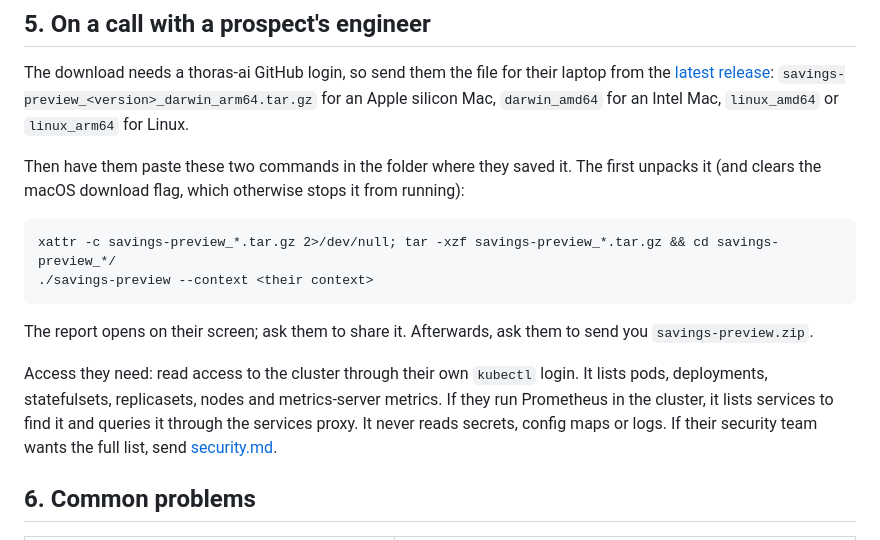
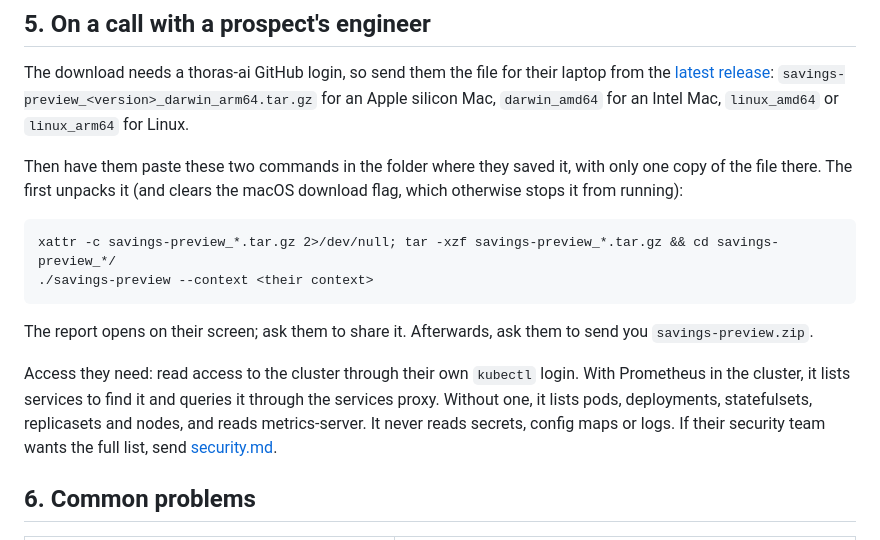
Before and after one commit to thoras-ai/savings-preview, a Markdown page: docs/quickstart-sales.md, the part around one of its changes. Rendered like a GitHub page.

```diff
--- a/docs/quickstart-sales.md
+++ b/docs/quickstart-sales.md
@@ -96,14 +98,14 @@ The files land in the folder you ran it from:
 
 The download needs a thoras-ai GitHub login, so send them the file for their laptop from the [latest release](https://github.com/thoras-ai/savings-preview/releases/latest): `savings-preview_<version>_darwin_arm64.tar.gz` for an Apple silicon Mac, `darwin_amd64` for an Intel Mac, `linux_amd64` or `linux_arm64` for Linux.
 
-Then have them paste these two commands in the folder where they saved it. The first unpacks it (and clears the macOS download flag, which otherwise stops it from running):
+Then have them paste these two commands in the folder where they saved it, with only one copy of the file there. The first unpacks it (and clears the macOS download flag, which otherwise stops it from running):
 
     xattr -c savings-preview_*.tar.gz 2>/dev/null; tar -xzf savings-preview_*.tar.gz && cd savings-preview_*/
     ./savings-preview --context <their context>
 
 The report opens on their screen; ask them to share it. Afterwards, ask them to send you `savings-preview.zip`.
 
-Access they need: read access to the cluster through their own `kubectl` login. It lists pods, deployments, statefulsets, replicasets, nodes and metrics-server metrics. If they run Prometheus in the cluster, it lists services to find it and queries it through the services proxy. It never reads secrets, config maps or logs. If their security team wants the full list, send [security.md](security.md).
+Access they need: read access to the cluster through their own `kubectl` login. With Prometheus in the cluster, it lists services to find it and queries it through the services proxy. Without one, it lists pods, deployments, statefulsets, replicasets and nodes, and reads metrics-server. It never reads secrets, config maps or logs. If their security team wants the full list, send [security.md](security.md).
 
 ## 6. Common problems
 
```
Also changed, not shown: other parts of docs/quickstart-sales.md (+11 -9 lines), CHANGELOG.md (+1 -0 lines).
